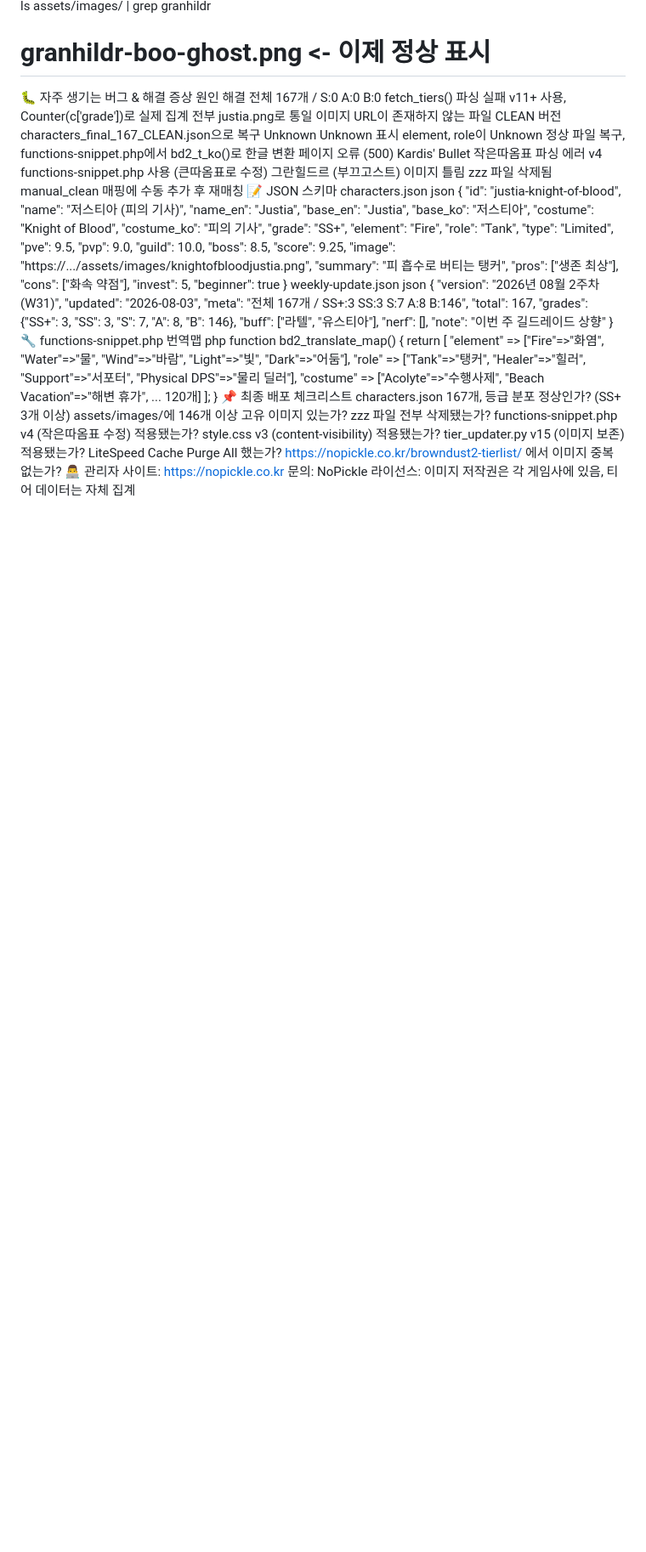
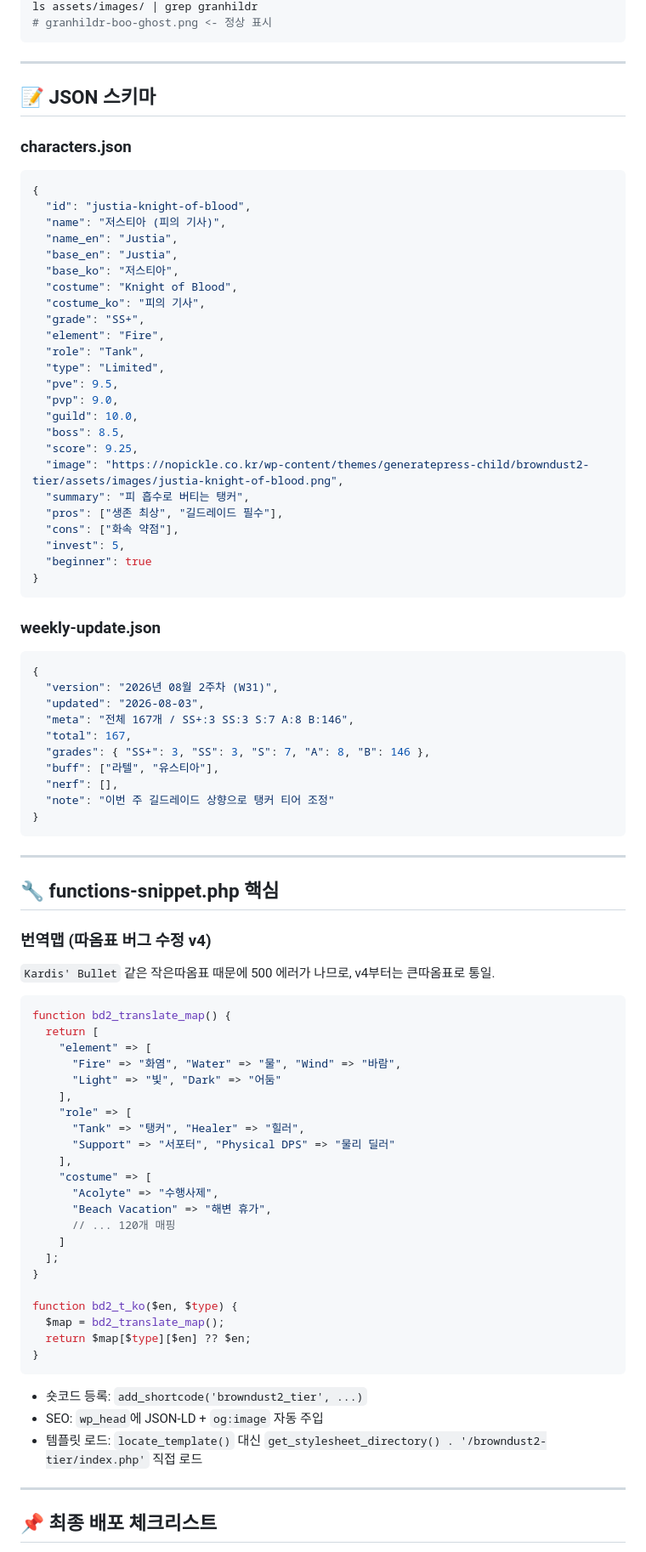
Before and after one commit to khmo529/game-tier-lab, a Markdown page: README.md, the part around one of its changes. Shown at 85% size. Rendered like a GitHub page; blank space fills up the shorter version.

Commit message:
Revise README for NoPickle Tierlist system
Update README.md with new features and installation instructions.

````diff
--- a/README.md
+++ b/README.md
@@ -119,15 +182,13 @@ python tier_updater_v14.py
 ls assets/images/ | grep granhildr
-# granhildr-boo-ghost.png  <- 이제 정상 표시
-🐛 자주 생기는 버그 & 해결
-증상	원인	해결
-전체 167개 / S:0 A:0 B:0	fetch_tiers() 파싱 실패	v11+ 사용, Counter(c['grade'])로 실제 집계
-전부 justia.png로 통일	이미지 URL이 존재하지 않는 파일	CLEAN 버전 characters_final_167_CLEAN.json으로 복구
-Unknown Unknown 표시	element, role이 Unknown	정상 파일 복구, functions-snippet.php에서 bd2_t_ko()로 한글 변환
-페이지 오류 (500)	Kardis' Bullet 작은따옴표 파싱 에러	v4 functions-snippet.php 사용 (큰따옴표로 수정)
-그란힐드르 (부끄고스트) 이미지 틀림	zzz 파일 삭제됨	manual_clean 매핑에 수동 추가 후 재매칭
-📝 JSON 스키마
-characters.json
-json
+# granhildr-boo-ghost.png <- 정상 표시
+```
+
+---
+
+## 📝 JSON 스키마
+
+### characters.json
+```json
 {
   "id": "justia-knight-of-blood",
   "name": "저스티아 (피의 기사)",
@@ -145,43 +206,66 @@ json
   "guild": 10.0,
   "boss": 8.5,
   "score": 9.25,
-  "image": "https://.../assets/images/knightofbloodjustia.png",
+  "image": "https://nopickle.co.kr/wp-content/themes/generatepress-child/browndust2-tier/assets/images/justia-knight-of-blood.png",
   "summary": "피 흡수로 버티는 탱커",
-  "pros": ["생존 최상"], "cons": ["화속 약점"],
+  "pros": ["생존 최상", "길드레이드 필수"],
+  "cons": ["화속 약점"],
   "invest": 5,
   "beginner": true
 }
-weekly-update.json
-json
+```
+
+### weekly-update.json
+```json
 {
   "version": "2026년 08월 2주차 (W31)",
   "updated": "2026-08-03",
   "meta": "전체 167개 / SS+:3 SS:3 S:7 A:8 B:146",
   "total": 167,
-  "grades": {"SS+": 3, "SS": 3, "S": 7, "A": 8, "B": 146},
+  "grades": { "SS+": 3, "SS": 3, "S": 7, "A": 8, "B": 146 },
   "buff": ["라텔", "유스티아"],
   "nerf": [],
-  "note": "이번 주 길드레이드 상향"
+  "note": "이번 주 길드레이드 상향으로 탱커 티어 조정"
 }
-🔧 functions-snippet.php 번역맵
-php
+```
+
+---
+
+## 🔧 functions-snippet.php 핵심
+
+### 번역맵 (따옴표 버그 수정 v4)
+`Kardis' Bullet` 같은 작은따옴표 때문에 500 에러가 나므로, v4부터는 큰따옴표로 통일.
+
+```php
 function bd2_translate_map() {
   return [
-    "element" => ["Fire"=>"화염", "Water"=>"물", "Wind"=>"바람", "Light"=>"빛", "Dark"=>"어둠"],
-    "role" => ["Tank"=>"탱커", "Healer"=>"힐러", "Support"=>"서포터", "Physical DPS"=>"물리 딜러"],
-    "costume" => ["Acolyte"=>"수행사제", "Beach Vacation"=>"해변 휴가", ... 120개]
+    "element" => [
+      "Fire" => "화염", "Water" => "물", "Wind" => "바람",
+      "Light" => "빛", "Dark" => "어둠"
+    ],
+    "role" => [
+      "Tank" => "탱커", "Healer" => "힐러",
+      "Support" => "서포터", "Physical DPS" => "물리 딜러"
+    ],
+    "costume" => [
+      "Acolyte" => "수행사제",
+      "Beach Vacation" => "해변 휴가",
+      // ... 120개 매핑
+    ]
   ];
 }
-📌 최종 배포 체크리스트
- characters.json 167개, 등급 분포 정상인가? (SS+ 3개 이상)
- assets/images/에 146개 이상 고유 이미지 있는가?
- zzz 파일 전부 삭제됐는가?
- functions-snippet.php v4 (작은따옴표 수정) 적용됐는가?
- style.css v3 (content-visibility) 적용됐는가?
- tier_updater.py v15 (이미지 보존) 적용됐는가?
- LiteSpeed Cache Purge All 했는가?
- https://nopickle.co.kr/browndust2-tierlist/ 에서 이미지 중복 없는가?
-👨‍💻 관리자
-사이트: https://nopickle.co.kr
-문의: NoPickle
-라이선스: 이미지 저작권은 각 게임사에 있음, 티어 데이터는 자체 집계
+
+function bd2_t_ko($en, $type) {
+  $map = bd2_translate_map();
+  return $map[$type][$en] ?? $en;
+}
+```
+
+- 숏코드 등록: `add_shortcode('browndust2_tier', ...)`
+- SEO: `wp_head`에 JSON-LD + `og:image` 자동 주입
+- 템플릿 로드: `locate_template()` 대신 `get_stylesheet_directory() . '/browndust2-tier/index.php'` 직접 로드
+
+---
+
+## 📌 최종 배포 체크리스트
+
````
Also changed, not shown: other parts of README.md (+155 -60 lines).
